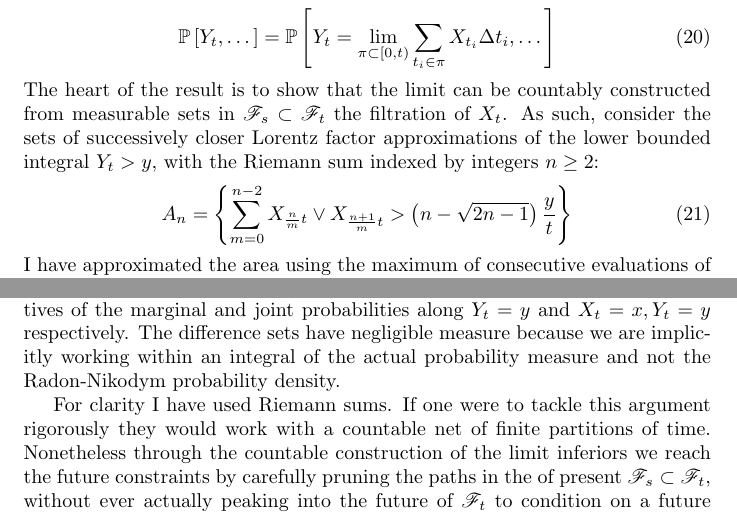
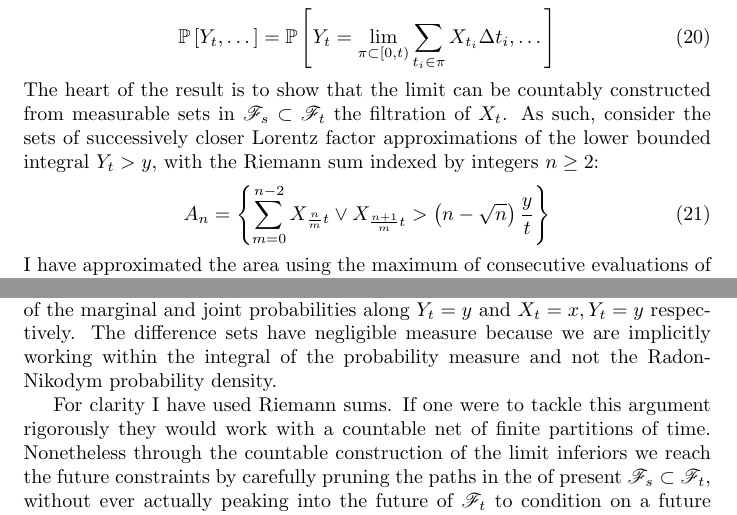
Before and after one commit to aaronsheldon/vonFoersterHazards, a LaTeX paper (docs/GompertzProcesses.tex): two parts of pages 5 and 6 of 13, joined at a grey line, cut so that both start at the same text. Compiled offline with pdfLaTeX.

Commit message:
Better lim inf #4

```diff
--- a/docs/GompertzProcesses.tex
+++ b/docs/GompertzProcesses.tex
@@ -285,7 +285,7 @@
     & = &
     \left\lbrace
       \sum_{m=0}^{n-2} X_{\frac{n}{m}t} \vee X_{\frac{n+1}{m}t}
-      > \left(n-\sqrt{2n-1}\right)\frac{y}{t}
+      > \left(n-\sqrt{n}\right)\frac{y}{t}
     \right\rbrace
   \end{IEEEeqnarray}
   I have approximated the area using the maximum of consecutive evaluations of $X_t$ to
@@ -358,7 +358,7 @@
   The difference between the two limit sets characterizes the exceedence functions of the
   approximations, and can be interpreted as the directional derivatives of the marginal and
   joint probabilities along $Y_t=y$ and $X_t=x, Y_t=y$ respectively. The difference sets
-  have negligible measure because we are implicitly working within an integral of the actual
+  have negligible measure because we are implicitly working within the integral of the
   probability measure and not the Radon-Nikodym probability density.
 
   For clarity I have used Riemann sums. If one were to tackle this argument rigorously they
```
Also changed, not shown: docs/GompertzProcesses.pdf.
